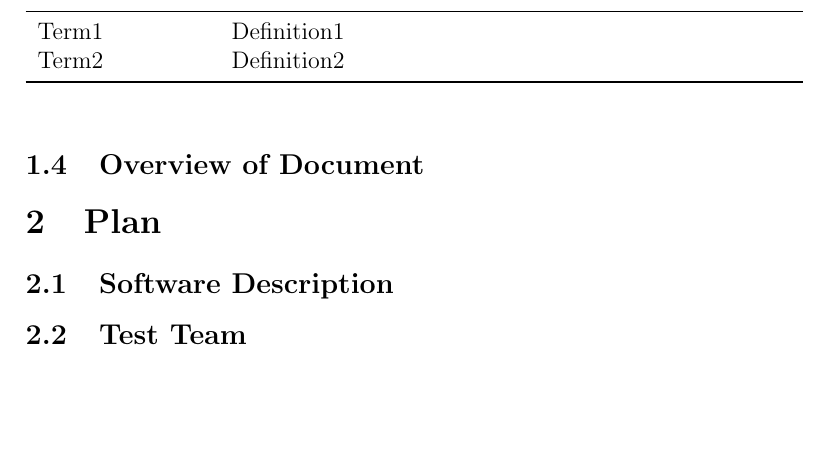
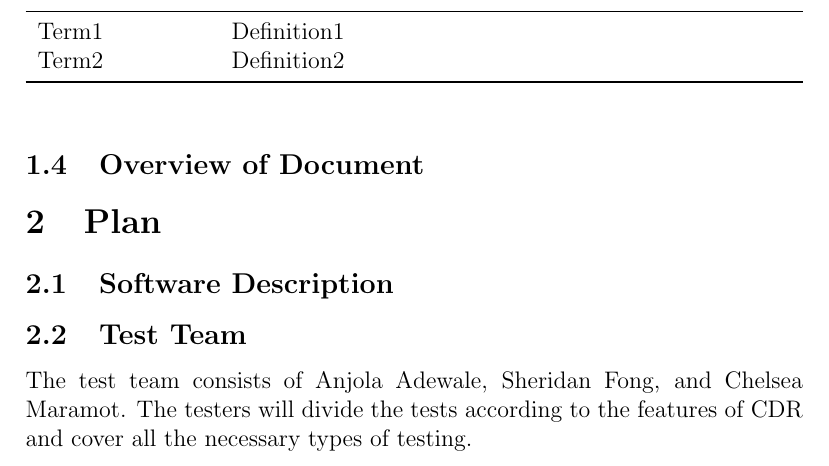
Before and after one commit to tammmyz/dino-game, a LaTeX document (Doc/Test Plan/TestPlan.tex): part of page 4 of 11, cut so that both start at the same text, the shorter picture padded with empty space. Compiled offline with pdfLaTeX; a LaTeX package or settings file that is missing is left out.

Commit message:
Added test team

```diff
--- a/Doc/Test Plan/TestPlan.tex
+++ b/Doc/Test Plan/TestPlan.tex
@@ -93,6 +93,8 @@ Term2 & Definition2\\
 \subsection{Software Description}
 
 \subsection{Test Team}
+
+The test team consists of Anjola Adewale, Sheridan Fong, and Chelsea Maramot. The testers will divide the tests according to the features of CDR and cover all the necessary types of testing.
 
 \subsection{Automated Testing Approach}
 
```
